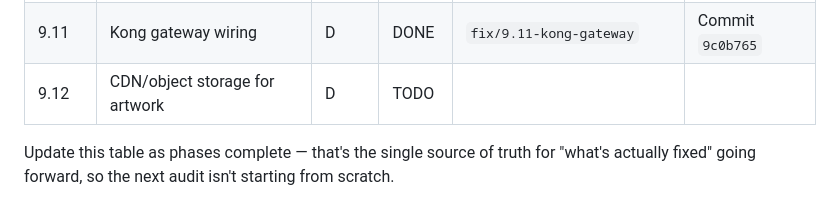
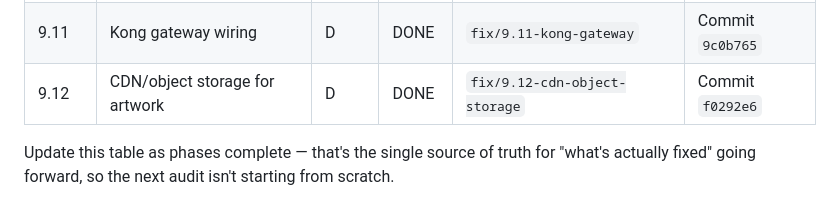
Before and after one commit to MannDangrechiya/CineVault, a Markdown page: ANTIGRAVITY_FIX_PLAN.md, the part around the change. GitHub-like rendering.

Commit message:
docs: update Phase 9.12 status to DONE in ANTIGRAVITY_FIX_PLAN.md

```diff
--- a/ANTIGRAVITY_FIX_PLAN.md
+++ b/ANTIGRAVITY_FIX_PLAN.md
@@ -482,6 +482,6 @@ Antigravity (or whichever agent executes a phase) should manage GitHub itself, n
 | 9.9 | Auto-sync on reconnect | C | DONE | `fix/9.9-auto-sync-reconnect` | Commit `99dc84e` |
 | 9.10 | Keycloak OIDC live | D | DONE | `fix/9.10-keycloak-oidc` | Commit `af1813b` |
 | 9.11 | Kong gateway wiring | D | DONE | `fix/9.11-kong-gateway` | Commit `9c0b765` |
-| 9.12 | CDN/object storage for artwork | D | TODO | | |
+| 9.12 | CDN/object storage for artwork | D | DONE | `fix/9.12-cdn-object-storage` | Commit `f0292e6` |
 
 Update this table as phases complete — that's the single source of truth for "what's actually fixed" going forward, so the next audit isn't starting from scratch.
```
